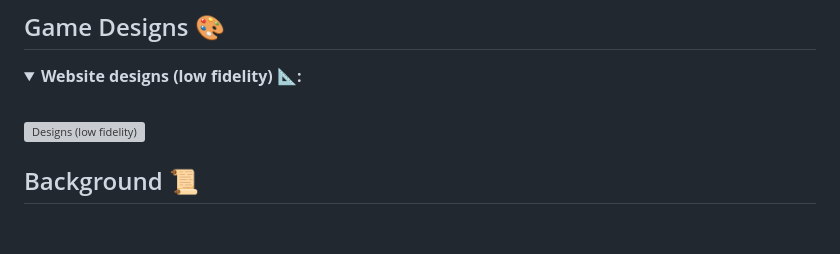
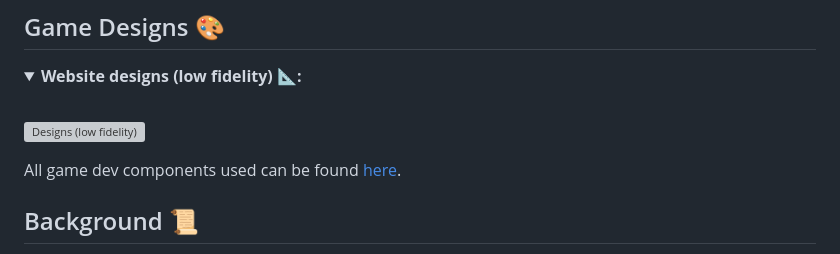
Before and after one commit to meet244/Mafia, a Markdown page: README.md, the part around the change. GitHub-like rendering; folded sections open; blank space fills up the shorter version; grey boxes are pictures that could not be loaded.

```diff
--- a/README.md
+++ b/README.md
@@ -77,6 +77,8 @@ For a visual representation of the game flow and states, refer to the diagram gi
       <img src="https://github.com/meet244/Mafia/assets/83262693/a9f0a62f-2d0d-414d-b5ea-0031236d86fa" alt="Designs (low fidelity)"/>
 </details>
 
+All game dev components used can be found [here](https://mafia-play.vercel.app/ui).
+
 ## Background 📜
 
 The game was inspired by the traditional Mafia game played with friends using chats and a human host. This digital version automates the process, making it faster and more convenient, allowing everyone to participate without the need for a dedicated host.
```
